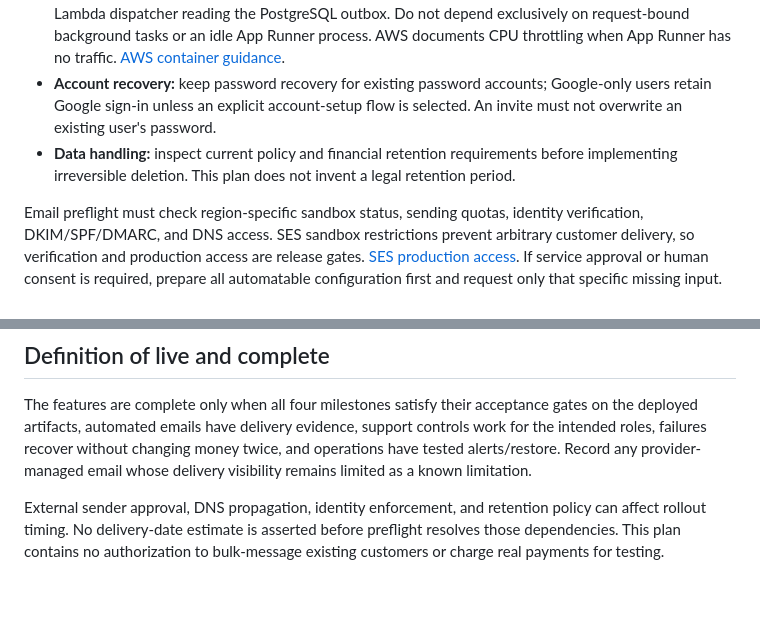
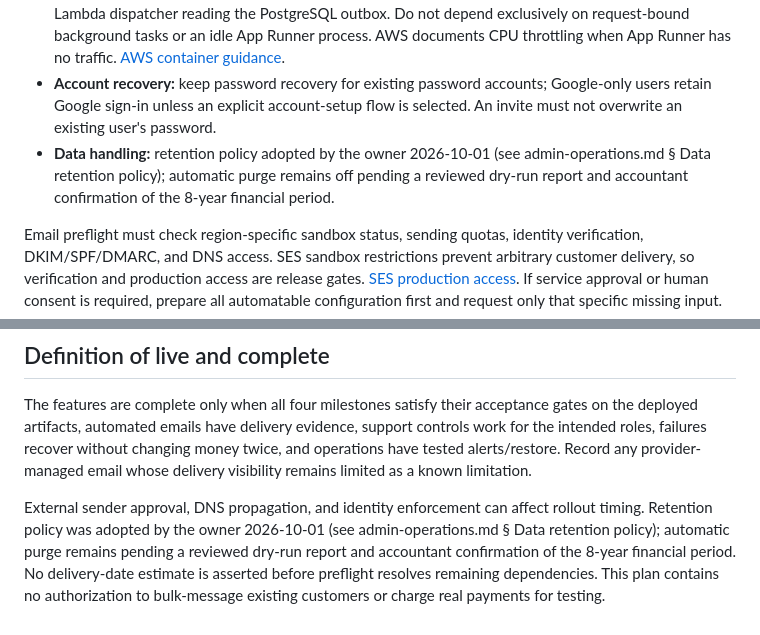
Before and after one commit to rajsuyash/vox-photoshoot, a Markdown page: docs/admin-build-release-plan.md, 2 parts joined by grey strips. GitHub-like rendering; blank space fills up the shorter version.

```diff
--- a/docs/admin-build-release-plan.md
+++ b/docs/admin-build-release-plan.md
@@ -58,7 +58,7 @@ Ship each milestone independently after its acceptance gates. Any demonstrated c
 - **Message ownership:** retain working Razorpay payment-failure/cancellation notices. Add Donna's welcome and credit receipt because they explain product credits and balance. Confirm any additional refund/lifecycle gaps rather than duplicating every provider email. [Razorpay notification coverage](https://razorpay.com/docs/payments/subscriptions/notifications).
 - **Delivery:** inspect available scheduled workers. If none is reusable, use an EventBridge-scheduled Lambda dispatcher reading the PostgreSQL outbox. Do not depend exclusively on request-bound background tasks or an idle App Runner process. AWS documents CPU throttling when App Runner has no traffic. [AWS container guidance](https://docs.aws.amazon.com/pdfs/whitepapers/latest/containers-on-aws/containers-on-aws.pdf).
 - **Account recovery:** keep password recovery for existing password accounts; Google-only users retain Google sign-in unless an explicit account-setup flow is selected. An invite must not overwrite an existing user's password.
-- **Data handling:** inspect current policy and financial retention requirements before implementing irreversible deletion. This plan does not invent a legal retention period.
+- **Data handling:** retention policy adopted by the owner 2026-10-01 (see admin-operations.md § Data retention policy); automatic purge remains off pending a reviewed dry-run report and accountant confirmation of the 8-year financial period.
 
 Email preflight must check region-specific sandbox status, sending quotas, identity verification, DKIM/SPF/DMARC, and DNS access. SES sandbox restrictions prevent arbitrary customer delivery, so verification and production access are release gates. [SES production access](https://docs.aws.amazon.com/ses/latest/dg/request-production-access.html). If service approval or human consent is required, prepare all automatable configuration first and request only that specific missing input.
 
@@ -204,4 +204,4 @@ Proposed touch areas: `auth.py`, `admin.py`, `app.py`, numbered SQL migrations,
 
 The features are complete only when all four milestones satisfy their acceptance gates on the deployed artifacts, automated emails have delivery evidence, support controls work for the intended roles, failures recover without changing money twice, and operations have tested alerts/restore. Record any provider-managed email whose delivery visibility remains limited as a known limitation.
 
-External sender approval, DNS propagation, identity enforcement, and retention policy can affect rollout timing. No delivery-date estimate is asserted before preflight resolves those dependencies. This plan contains no authorization to bulk-message existing customers or charge real payments for testing.
+External sender approval, DNS propagation, and identity enforcement can affect rollout timing. Retention policy was adopted by the owner 2026-10-01 (see admin-operations.md § Data retention policy); automatic purge remains pending a reviewed dry-run report and accountant confirmation of the 8-year financial period. No delivery-date estimate is asserted before preflight resolves remaining dependencies. This plan contains no authorization to bulk-message existing customers or charge real payments for testing.
```
Also changed, not shown: other parts of docs/admin-build-release-plan.md (+5 -5 lines), docs/admin-operations.md (+16 -1 lines), docs/admin-razorpay-acceptance.md (+16 -0 lines).
